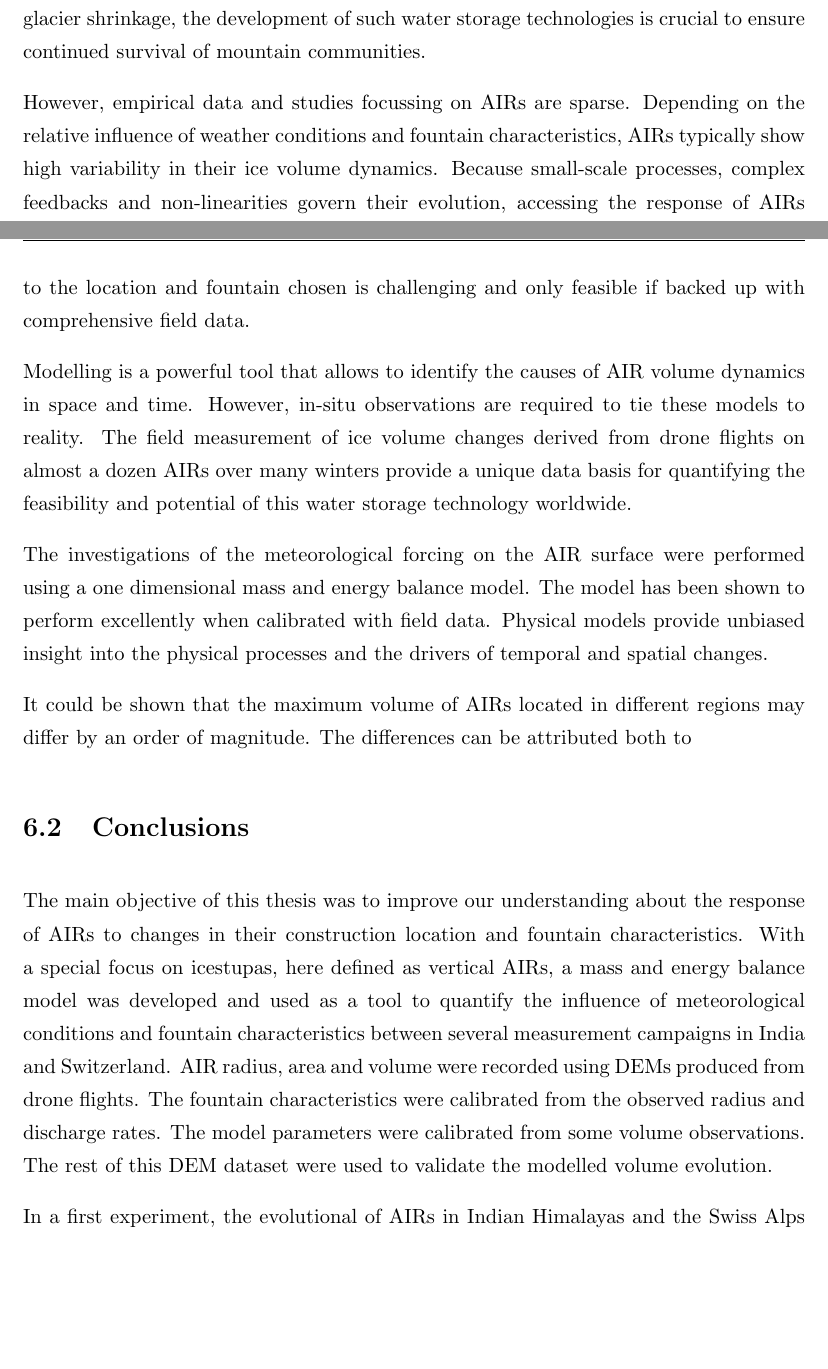
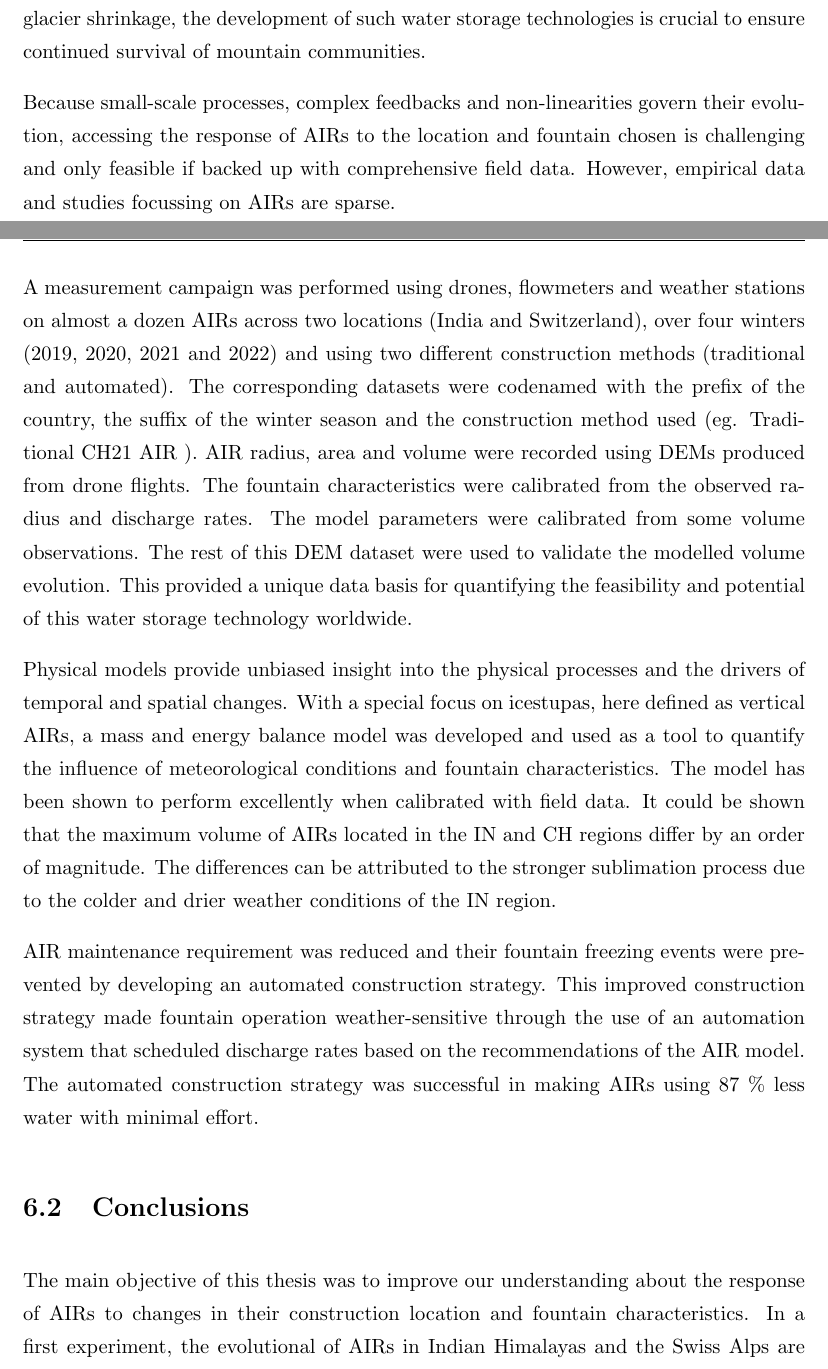
Before and after one commit to gayashiva/Ice-Reservoirs, a LaTeX thesis (Thesis.tex, which reads Chapters/Heritage.tex): two parts of pages 29 and 30 of 39, joined at a grey line, cut so that both start at the same text, the shorter picture padded with empty space. Compiled offline with pdfLaTeX.

Commit message:
Improved conclusions

```diff
--- a/Chapters/Heritage.tex
+++ b/Chapters/Heritage.tex
@@ -18,38 +18,38 @@ man-made ones that provide supplementary irrigation during the spring. In the co
 and predicted global glacier shrinkage, the development of such water storage technologies is crucial to ensure
 continued survival of mountain communities.
 
-However, empirical data and studies focussing on AIRs are sparse. Depending on the relative influence of weather
-conditions and fountain characteristics, AIRs typically show high variability in their ice volume dynamics.
 Because small-scale processes, complex feedbacks and non-linearities govern their evolution, accessing the
 response of AIRs to the location and fountain chosen is challenging and only feasible if backed up with
-comprehensive field data.
+comprehensive field data. However, empirical data and studies focussing on AIRs are sparse.
 
-Modelling is a powerful tool that allows to identify the causes of AIR volume dynamics in space and time.
-However, in-situ observations are required to tie these models to reality. The field measurement of ice volume
-changes derived from drone flights on almost a dozen AIRs over many winters provide a unique data basis for
-quantifying the feasibility and potential of this water storage technology worldwide.
+A measurement campaign was performed using drones, flowmeters and weather stations on almost a dozen AIRs across
+two locations (India and Switzerland), over four winters (2019, 2020, 2021 and 2022) and using two different
+construction methods (traditional and automated). The corresponding datasets were codenamed with the prefix of
+the country, the suffix of the winter season and the construction  method used (eg. Traditional CH21 AIR ). AIR
+radius, area and volume were recorded using DEMs produced from drone flights. The fountain characteristics were
+calibrated from the observed radius and discharge rates. The model parameters were calibrated from some volume
+observations. The rest of this DEM dataset were used to validate the modelled volume evolution. This provided a
+unique data basis for quantifying the feasibility and potential of this water storage technology worldwide.
 
-The investigations of the meteorological forcing on the AIR surface were performed using a one dimensional mass
-and energy balance model. The model has been shown to perform excellently when calibrated with field data.
 Physical models provide unbiased insight into the physical processes and the drivers of temporal and spatial
-changes.
+changes. With a special focus on icestupas, here defined as vertical AIRs, a mass and energy balance model was
+developed and used as a tool to quantify the influence of meteorological conditions and fountain
+characteristics.  The model has been shown to perform excellently when calibrated with field data.  It could be
+shown that the maximum volume of AIRs located in the IN and CH regions differ by an order of magnitude. The
+differences can be attributed to the stronger sublimation process due to the colder and drier weather conditions
+of the IN region.
 
-It could be shown that the maximum volume of AIRs located in different regions may differ by an order of
-magnitude. The differences can be attributed both to
+AIR maintenance requirement was reduced and their fountain freezing events were prevented by developing an
+automated construction strategy. This improved construction strategy made fountain operation weather-sensitive
+through the use of an automation system that scheduled discharge rates based on the recommendations of the AIR
+model. The automated construction strategy was successful in making AIRs using 87 \% less water with minimal
+effort.
 
 \section{Conclusions}
 
 The main objective of this thesis was to improve our understanding about the response of AIRs to changes in
-their construction location and fountain characteristics. With a special focus on icestupas, here defined as
-vertical AIRs, a mass and energy balance model was developed and used as a tool to quantify the influence of
-meteorological conditions and fountain characteristics between several measurement campaigns in India and
-Switzerland. AIR radius, area and volume were recorded using DEMs produced from drone flights. The fountain
-characteristics were calibrated from the observed radius and discharge rates. The model parameters were
-calibrated from some volume observations. The rest of this DEM dataset were used to validate the modelled volume
-evolution.
-
-In a first experiment, the evolutional of AIRs in Indian Himalayas and the Swiss Alps are compared. The model
-results show:
+their construction location and fountain characteristics. In a first experiment, the evolutional of AIRs in
+Indian Himalayas and the Swiss Alps are compared. The model results show:
 
 \begin{itemize}
 
```
Also changed, not shown: Chapters/scratchpad.txt (+3 -0 lines).
